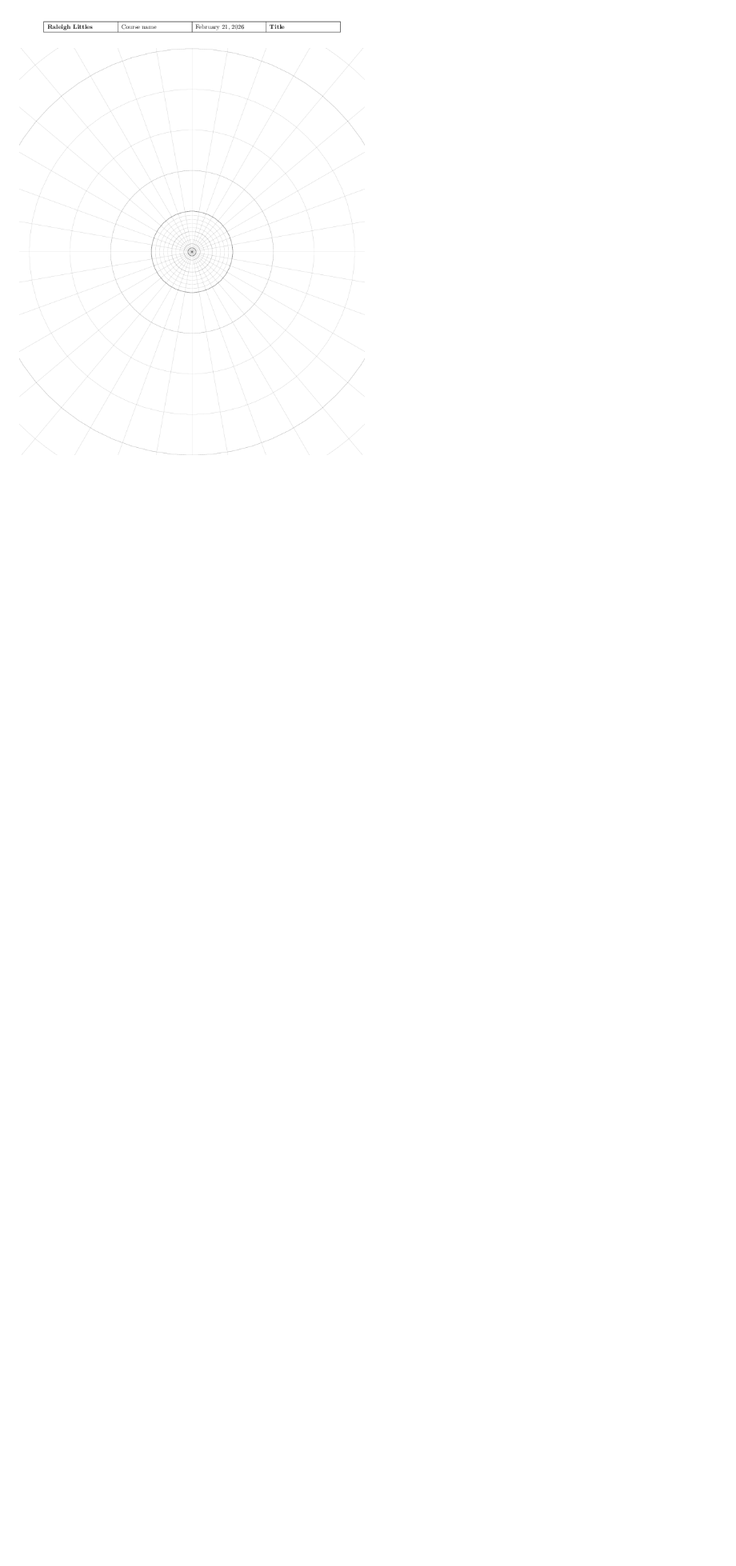
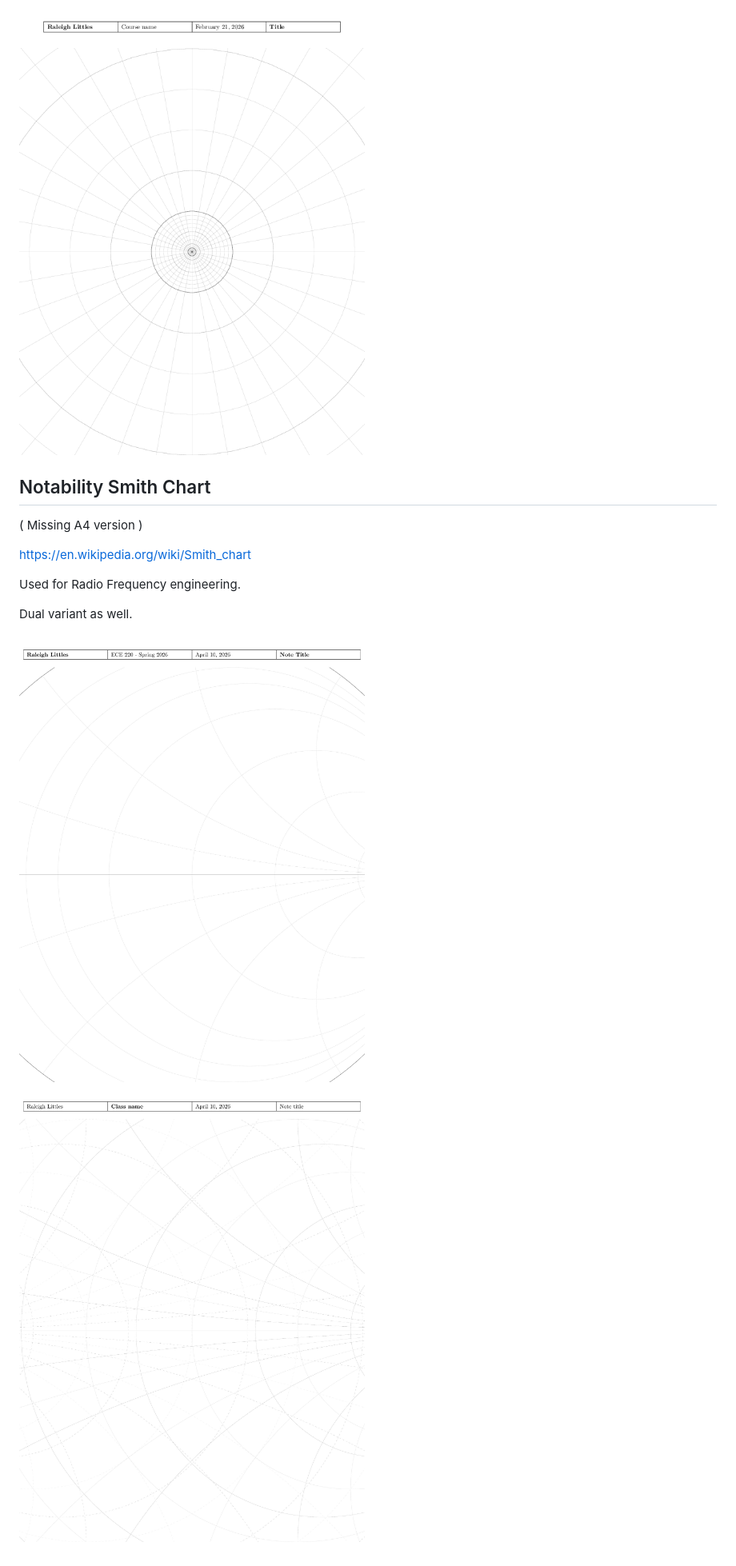
Before and after one commit to raleighlittles/personal_LaTeX_templates, a Markdown page: README.md, the part around the change printed below. Shown: that part at 80% size. Rendered like a GitHub page; pictures changed too: images/dual-smith-chart.jpg (added), images/smith-chart.jpg (added); blank space fills up the shorter version.

Commit message:
updated readme images

```diff
--- a/README.md
+++ b/README.md
@@ -71,3 +73,17 @@ Useful for working with polar coordinates.
 * Rings grow geometrically (log)
 
 ![option-6](./images/radial-log-grid.png)
+
+## Notability Smith Chart
+
+( Missing A4 version )
+
+https://en.wikipedia.org/wiki/Smith_chart
+
+Used for Radio Frequency engineering.
+
+Dual variant as well.
+
+![Single variant](./images/smith-chart.jpg)
+
+![Dual smith chart](./images/dual-smith-chart.jpg)
```
Also changed, not shown: other parts of README.md (+2 -0 lines).
